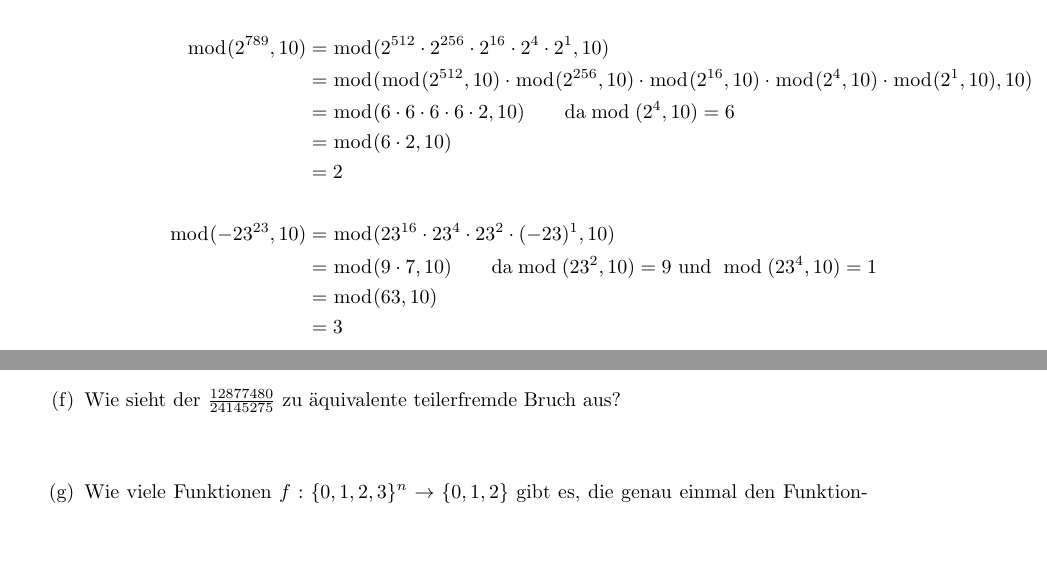
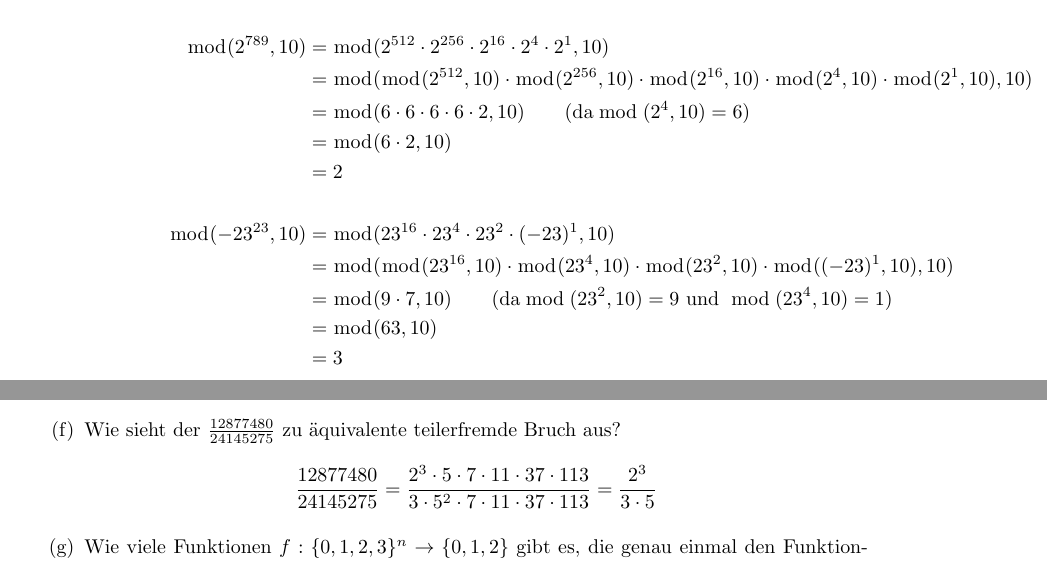
Before and after one commit to Kompasua/mds, a LaTeX document (01/blatt_1.tex): two parts of pages 1 and 2 of 3, joined at a grey line, cut so that both start at the same text, the shorter picture padded with empty space. Compiled offline with pdfLaTeX.

Commit message:
Task a little comment change, task f ready.

```diff
--- a/01/blatt_1.tex
+++ b/01/blatt_1.tex
@@ -17,12 +17,13 @@
 			% part 2
 			\bmod(2^{789},10) &= \bmod(2^{512}\cdot2^{256}\cdot2^{16}\cdot2^4\cdot2^1,10)
 			\\&= \bmod(\bmod(2^{512},10)\cdot\bmod(2^{256},10)\cdot\bmod(2^{16},10)\cdot\bmod(2^4,10)\cdot\bmod(2^1,10),10)
-			\\&= \bmod(6\cdot 6\cdot 6\cdot 6\cdot 2, 10) \textrm{\qquad da} \bmod(2^4,10)=6
+			\\&= \bmod(6\cdot 6\cdot 6\cdot 6\cdot 2, 10) \textrm{\qquad (da} \bmod(2^4,10)=6)
 			\\&= \bmod(6\cdot2,10)
 			\\&= 2 \\\\
 			% part 3
 			\bmod(-23^{23},10) &= \bmod(23^{16}\cdot23^{4}\cdot23^{2}\cdot(-23)^1,10)
-			\\&= \bmod(9\cdot 7, 10) \textrm{\qquad da} \bmod(23^2,10)=9 \textrm{ und } \bmod(23^4,10)=1
+			\\&= \bmod(\bmod(23^{16},10)\cdot\bmod(23^{4},10)\cdot\bmod(23^{2},10)\cdot\bmod((-23)^1,10),10)
+			\\&= \bmod(9\cdot 7, 10) \textrm{\qquad (da} \bmod(23^2,10)=9 \textrm{ und }\bmod(23^4,10)=1)
 			\\&= \bmod(63,10)
 			\\&= 3 \\\\
 			% result
@@ -98,6 +99,8 @@
 		% Task (f)
 		\item Wie sieht der $\frac{12877480}{24145275}$ zu äquivalente teilerfremde Bruch aus?
 		\begin{align*}
+			& \frac{12877480}{24145275} = \frac{2^3 \cdot 5 \cdot 7 \cdot 11 \cdot 37 \cdot 113}
+			{3 \cdot 5^2 \cdot 7 \cdot 11 \cdot 37 \cdot 113} = \frac{2^3}{3 \cdot 5}
 		\end{align*}
 
 		% Task (g)
```
Also changed, not shown: 01/blatt_1.pdf.
